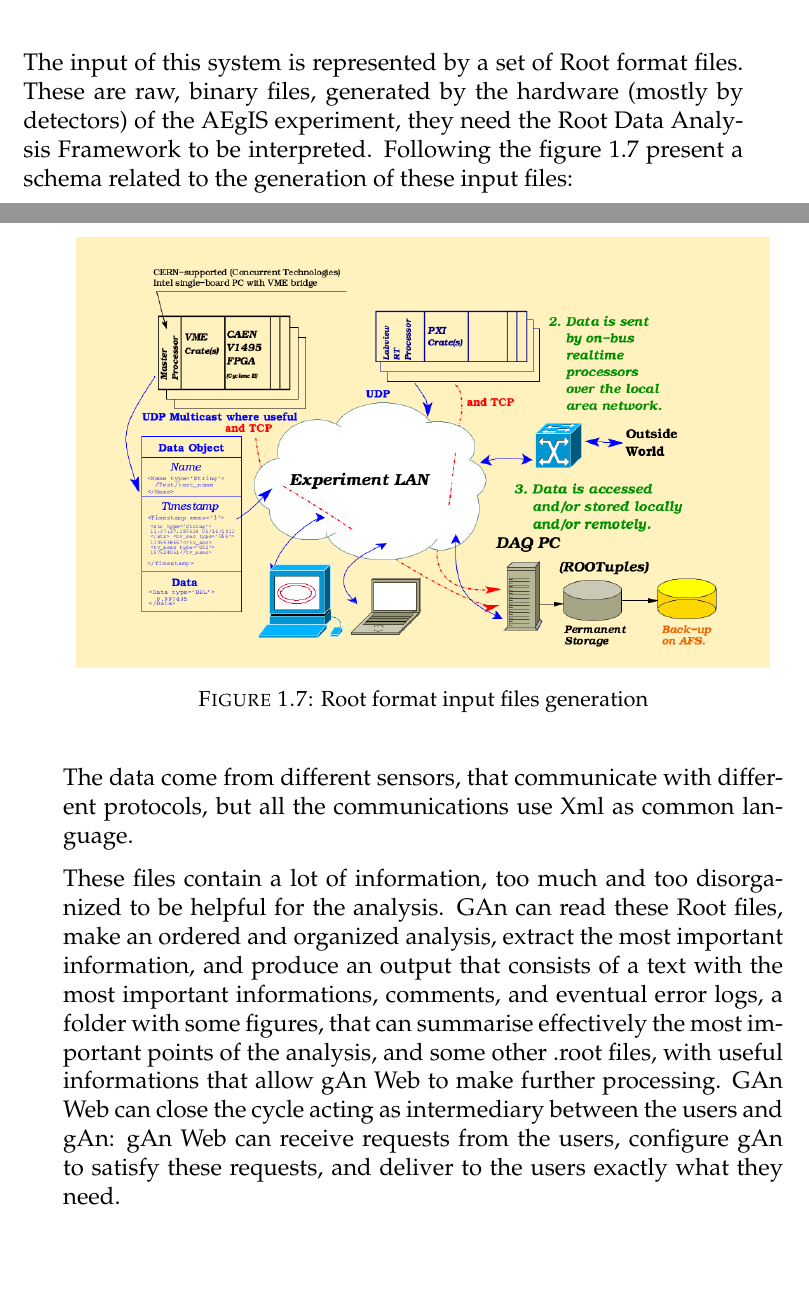
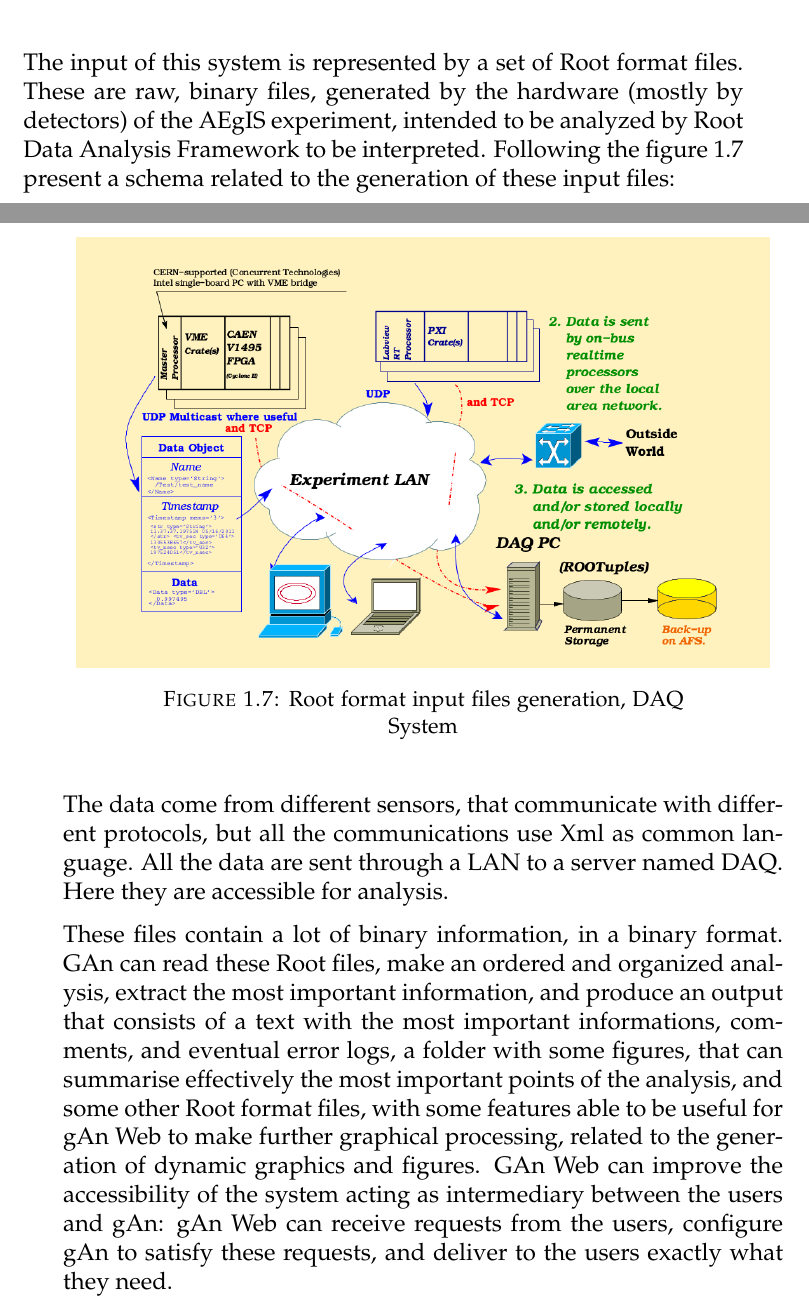
Before and after one commit to agb91/TesiWriting, a LaTeX thesis (untitled/main.tex, which reads untitled/Chapters/Chapter1.tex): two parts of pages 12 and 13 of 29, joined at a grey line, cut so that both start at the same text, the shorter picture padded with empty space. Compiled offline with pdfLaTeX.

Commit message:
grammar error corrected

```diff
--- a/untitled/Chapters/Chapter1.tex
+++ b/untitled/Chapters/Chapter1.tex
@@ -115,18 +115,15 @@ The goal of gAn Web is to allow users to do analysis through a more friendly web
 \caption{gAn - gAn Web simple scheme}
 \end{figure}
 
-The input of this system is represented by a set of Root format files. These are raw, binary files, generated by the hardware (mostly by detectors) of the AEgIS experiment, they need the Root Data Analysis Framework to be interpreted.
+The input of this system is represented by a set of Root format files. These are raw, binary files, generated by the hardware (mostly by detectors) of the AEgIS experiment, intended to be analyzed by Root Data Analysis Framework to be interpreted.
 Following the figure 1.7 present a schema related to the generation of these input files:
 
 \begin{figure}[H]
 \centering
 \includegraphics[scale=0.35]{DAQSchema.png}
-\caption{Root format input files generation}
+\caption{Root format input files generation, DAQ System}
 \end{figure}
 
-The data come from different sensors, that communicate with different protocols,  but all the communications use Xml as common language.
+The data come from different sensors, that communicate with different protocols,  but all the communications use Xml as common language. All the data are sent through a LAN to a server named DAQ. Here they are accessible for analysis.
 
-%TODO %TODO %TODO %TODO %TODO %TODO %TODO %TODO %TODO %TODO %TODO %TODO %TODO %TODO %TODO %TODO %TODO %TODO %TODO %TODO %TODO %TODO %TODO %TODO %TODO %TODO %TODO %TODO %TODO %TODO %TODO %TODO %TODO %TODO %TODO %TODO %TODO %TODO %TODO %TODO %TODO %TODO %TODO %TODO %TODO %TODO %TODO %TODO %TODO %TODO %TODO
-
-
-These files contain a lot of information, too much and too disorganized to be helpful for the analysis. GAn can read these Root files, make an ordered and organized analysis, extract the most important information, and produce an output that consists of a text with the most important informations, comments, and eventual error logs, a folder with some figures, that can summarise effectively the most important points of the analysis, and some other .root files, with useful informations that allow gAn Web to make further processing. GAn Web can close the cycle acting as intermediary between the users and gAn: gAn Web can receive requests from the users, configure gAn to satisfy these requests, and deliver to the users exactly what they need.
+These files contain a lot of binary information, in a binary format. GAn can read these Root files, make an ordered and organized analysis, extract the most important information, and produce an output that consists of a text with the most important informations, comments, and eventual error logs, a folder with some figures, that can summarise effectively the most important points of the analysis, and some other Root format files, with some features able to be useful  for gAn Web to make further graphical processing, related to the generation of dynamic graphics and figures. GAn Web can improve the accessibility of the system acting as intermediary between the users and gAn: gAn Web can receive requests from the users, configure gAn to satisfy these requests, and deliver to the users exactly what they need.
```
Also changed, not shown: untitled/main.tex (+0 -1 lines), untitled/main.pdf, untitled/Chapters/Chapter1.tex (4 more changed lines), 3 other files.
